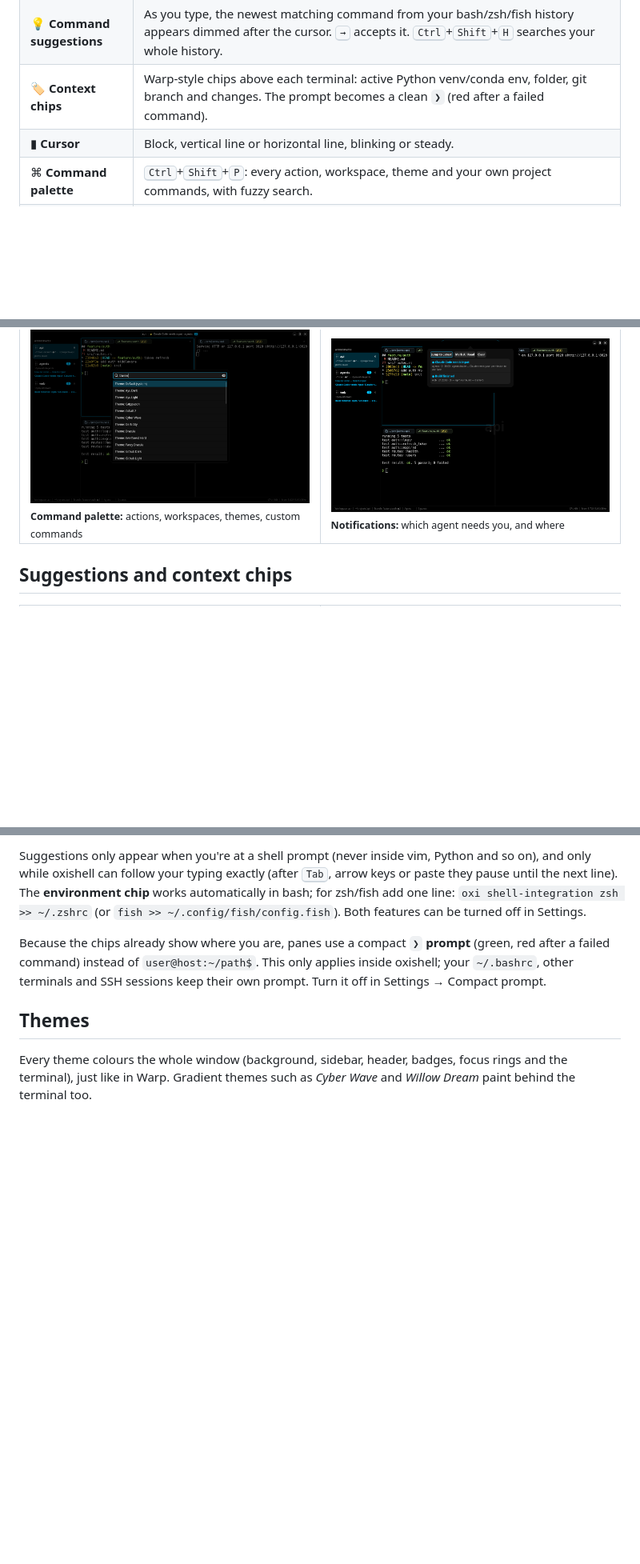
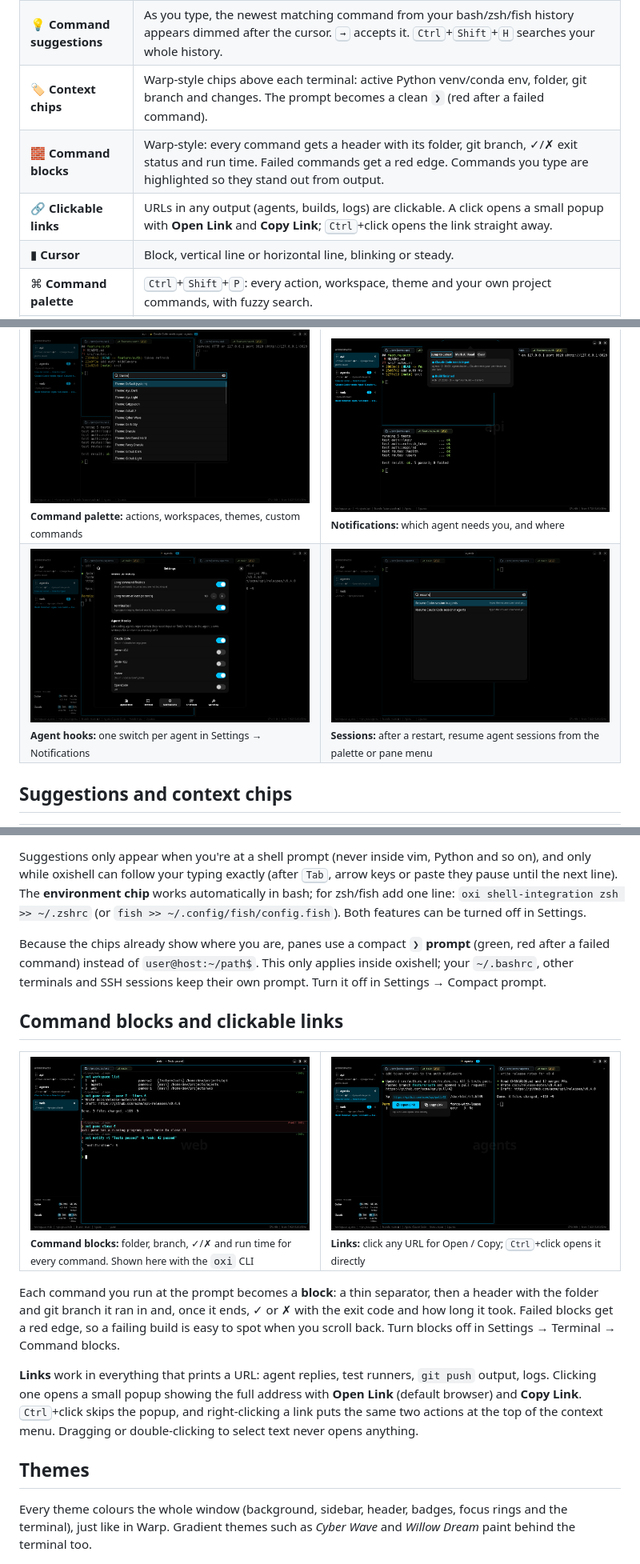
Before and after one commit to Ajinkyasp99/oxishell, a Markdown page: README.md, 3 parts joined by grey strips. Shown at 80% size. Rendered like a GitHub page; pictures changed too: docs/assets/agent-hooks.png (added), docs/assets/cli.png (added), docs/assets/links.png (added); blank space fills up the shorter version.

Commit message:
[closes #00]: improve Readme

```diff
--- a/README.md
+++ b/README.md
@@ -49,6 +49,8 @@ input.
 | 🎨 **Warp themes** | 41 built-in themes from [Warp](https://github.com/warpdotdev/themes), including gradients. They colour the whole window, not just the text. Drop any Warp `.yaml` theme in to add your own. |
 | 💡 **Command suggestions** | As you type, the newest matching command from your bash/zsh/fish history appears dimmed after the cursor. <kbd>→</kbd> accepts it. <kbd>Ctrl</kbd>+<kbd>Shift</kbd>+<kbd>H</kbd> searches your whole history. |
 | 🏷 **Context chips** | Warp-style chips above each terminal: active Python venv/conda env, folder, git branch and changes. The prompt becomes a clean `❯` (red after a failed command). |
+| 🧱 **Command blocks** | Warp-style: every command gets a header with its folder, git branch, ✓/✗ exit status and run time. Failed commands get a red edge. Commands you type are highlighted so they stand out from output. |
+| 🔗 **Clickable links** | URLs in any output (agents, builds, logs) are clickable. A click opens a small popup with **Open Link** and **Copy Link**; <kbd>Ctrl</kbd>+click opens the link straight away. |
 | ▮ **Cursor** | Block, vertical line or horizontal line, blinking or steady. |
 | ⌘ **Command palette** | <kbd>Ctrl</kbd>+<kbd>Shift</kbd>+<kbd>P</kbd>: every action, workspace, theme and your own project commands, with fuzzy search. |
 | 🤖 **Scriptable** | The `oxi` CLI controls the running app over a private local socket: create workspaces, split, read output, send notifications. |
@@ -178,6 +180,10 @@ When an agent finishes or asks for permission, its workspace gets a badge. Press
 <td width="50%"><img src="docs/assets/palette.png" alt="Command palette searching themes"><br><sub><b>Command palette:</b> actions, workspaces, themes, custom commands</sub></td>
 <td width="50%"><img src="docs/assets/notifications.png" alt="Notifications panel with a Claude Code permission request"><br><sub><b>Notifications:</b> which agent needs you, and where</sub></td>
 </tr>
+<tr>
+<td width="50%"><img src="docs/assets/agent-hooks.png" alt="Settings, Notifications page: Agent Hooks with Claude Code and Codex switched on"><br><sub><b>Agent hooks:</b> one switch per agent in Settings → Notifications</sub></td>
+<td width="50%"><img src="docs/assets/resume.png" alt="Command palette listing Resume Codex session and Resume Claude Code session after a restart"><br><sub><b>Sessions:</b> after a restart, resume agent sessions from the palette or pane menu</sub></td>
+</tr>
 </table>
 
 ## Suggestions and context chips
@@ -198,6 +204,25 @@ turned off in Settings.
 Because the chips already show where you are, panes use a compact **`❯` prompt** (green, red after a
 failed command) instead of `user@host:~/path$`. This only applies inside oxishell; your `~/.bashrc`,
 other terminals and SSH sessions keep their own prompt. Turn it off in Settings → Compact prompt.
+
+## Command blocks and clickable links
+
+<table>
+<tr>
+<td width="50%"><img src="docs/assets/cli.png" alt="Command blocks: each oxi command has a header with folder, branch, exit status and duration; a refused oxi pane close shows a red block with exit 1"><br><sub><b>Command blocks:</b> folder, branch, ✓/✗ and run time for every command. Shown here with the <code>oxi</code> CLI</sub></td>
+<td width="50%"><img src="docs/assets/links.png" alt="Clicking a pull request URL in agent output opens a popup with Open Link and Copy Link"><br><sub><b>Links:</b> click any URL for Open / Copy; <kbd>Ctrl</kbd>+click opens it directly</sub></td>
+</tr>
+</table>
+
+Each command you run at the prompt becomes a **block**: a thin separator, then a header with the folder and git
+branch it ran in and, once it ends, ✓ or ✗ with the exit code and how long it took. Failed blocks get a red
+edge, so a failing build is easy to spot when you scroll back. Turn blocks off in Settings → Terminal →
+Command blocks.
+
+**Links** work in everything that prints a URL: agent replies, test runners, `git push` output, logs.
+Clicking one opens a small popup showing the full address with **Open Link** (default browser) and
+**Copy Link**. <kbd>Ctrl</kbd>+click skips the popup, and right-clicking a link puts the same two actions at
+the top of the context menu. Dragging or double-clicking to select text never opens anything.
 
 ## Themes
 
```
Also changed, not shown: other parts of README.md (+3 -1 lines), docs/CONFIGURATION.md (+4 -0 lines), docs/assets/hero.png, docs/assets/usage.png (added).
